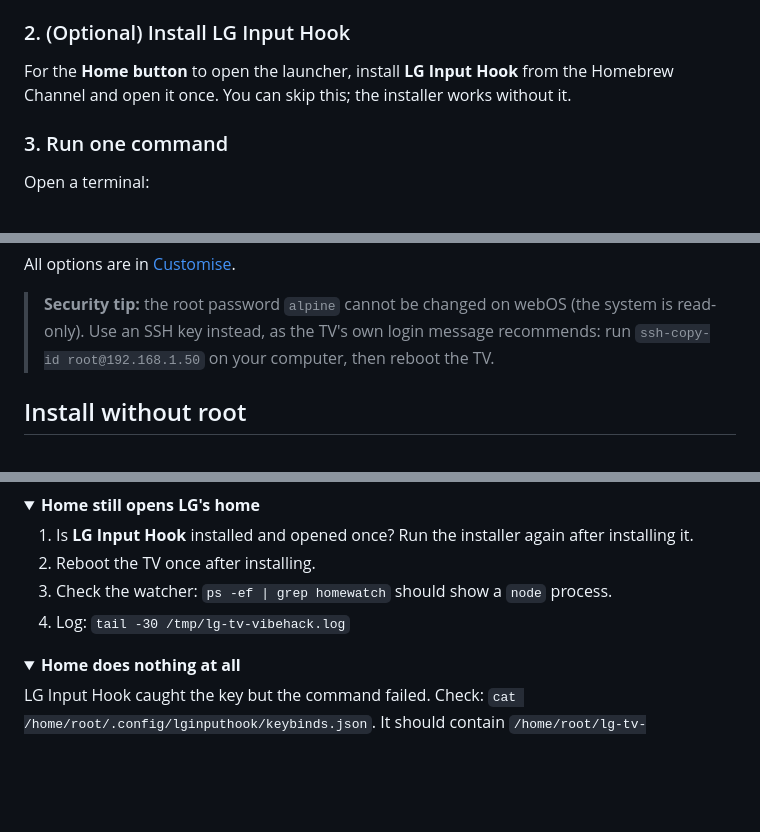
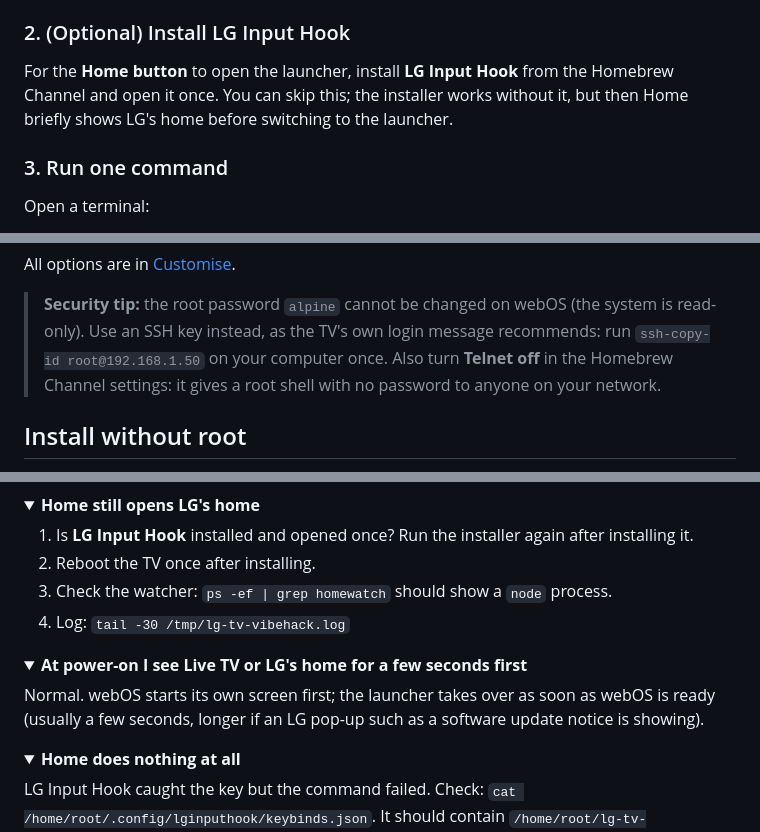
Before and after one commit to hoangvya19/lg-tv-webos-vibehack, a Markdown page: README.md, 3 parts joined by grey strips. GitHub-like rendering; folded sections open; blank space fills up the shorter version.

```diff
--- a/README.md
+++ b/README.md
@@ -94,7 +96,8 @@ Find the TV's IP address: **Settings → Network → (Wi-Fi or Wired) → Advanc
 ### 2. (Optional) Install LG Input Hook
 
 For the **Home button** to open the launcher, install **LG Input Hook** from the Homebrew Channel
-and open it once. You can skip this; the installer works without it.
+and open it once. You can skip this; the installer works without it, but then Home briefly shows
+LG's home before switching to the launcher.
 
 ### 3. Run one command
 
@@ -131,7 +134,8 @@ All options are in [Customise](#customise-wallpaper-weather-language).
 
 > **Security tip:** the root password `alpine` cannot be changed on webOS (the system is read-only).
 > Use an SSH key instead, as the TV's own login message recommends: run `ssh-copy-id root@192.168.1.50`
-> on your computer, then reboot the TV.
+> on your computer once. Also turn **Telnet off** in the Homebrew Channel settings: it gives a root
+> shell with no password to anyone on your network.
 
 ## Install without root
 
@@ -261,6 +265,13 @@ No root: run `./install-noroot.sh` again.
 </details>
 
 <details>
+<summary><b>At power-on I see Live TV or LG's home for a few seconds first</b></summary>
+
+Normal. webOS starts its own screen first; the launcher takes over as soon as webOS is ready
+(usually a few seconds, longer if an LG pop-up such as a software update notice is showing).
+</details>
+
+<details>
 <summary><b>Home does nothing at all</b></summary>
 
 LG Input Hook caught the key but the command failed. Check:
```
Also changed, not shown: other parts of README.md (+2 -0 lines), README.vi.md (+12 -1 lines).
